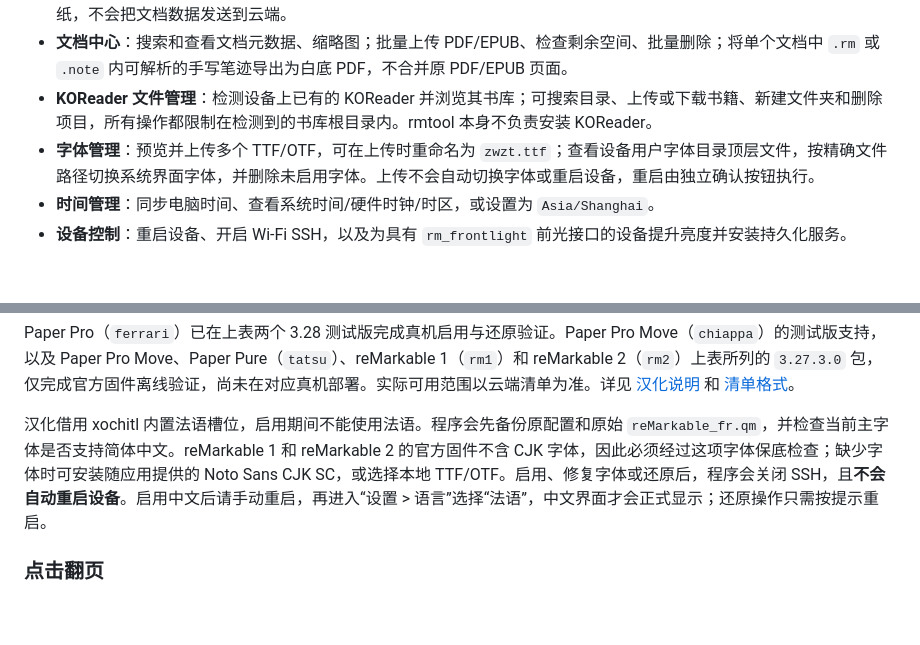
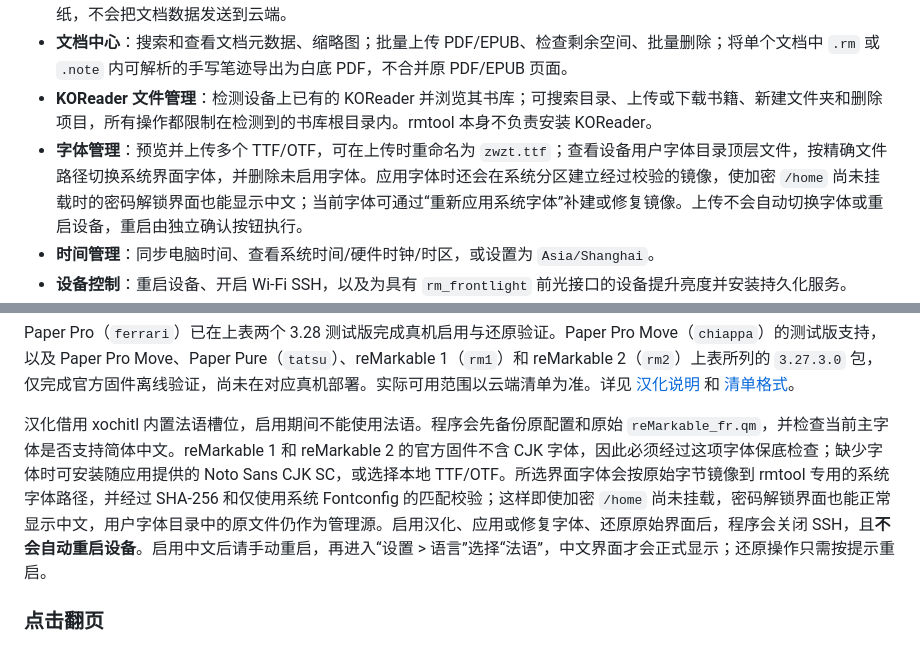
Before and after one commit to pretenderlu/rmtool, a Markdown page: README.zh-CN.md, 2 parts joined by grey strips. Rendered like a GitHub page; blank space fills up the shorter version.

```diff
--- a/README.zh-CN.md
+++ b/README.zh-CN.md
@@ -108,7 +108,7 @@ rmtool 按运行平台将状态保存在以下目录：
 - **壁纸管理**：读取设备现有启动、休眠、轮播和关机壁纸预览；当前界面只按所选设备的原生分辨率生成竖屏壁纸，支持留白、裁剪和拉伸，裁剪时可调整水平/垂直偏移；还可把选中的文档缩略图配合可选文案，在电脑本地排版为封面墙壁纸，不会把文档数据发送到云端。
 - **文档中心**：搜索和查看文档元数据、缩略图；批量上传 PDF/EPUB、检查剩余空间、批量删除；将单个文档中 `.rm` 或 `.note` 内可解析的手写笔迹导出为白底 PDF，不合并原 PDF/EPUB 页面。
 - **KOReader 文件管理**：检测设备上已有的 KOReader 并浏览其书库；可搜索目录、上传或下载书籍、新建文件夹和删除项目，所有操作都限制在检测到的书库根目录内。rmtool 本身不负责安装 KOReader。
-- **字体管理**：预览并上传多个 TTF/OTF，可在上传时重命名为 `zwzt.ttf`；查看设备用户字体目录顶层文件，按精确文件路径切换系统界面字体，并删除未启用字体。上传不会自动切换字体或重启设备，重启由独立确认按钮执行。
+- **字体管理**：预览并上传多个 TTF/OTF，可在上传时重命名为 `zwzt.ttf`；查看设备用户字体目录顶层文件，按精确文件路径切换系统界面字体，并删除未启用字体。应用字体时还会在系统分区建立经过校验的镜像，使加密 `/home` 尚未挂载时的密码解锁界面也能显示中文；当前字体可通过“重新应用系统字体”补建或修复镜像。上传不会自动切换字体或重启设备，重启由独立确认按钮执行。
 - **时间管理**：同步电脑时间、查看系统时间/硬件时钟/时区，或设置为 `Asia/Shanghai`。
 - **设备控制**：重启设备、开启 Wi-Fi SSH，以及为具有 `rm_frontlight` 前光接口的设备提升亮度并安装持久化服务。
 - **点击翻页**：在精确支持的固件上，为 PDF/EPUB 阅读页启用持久化的左右点击区域，同时保留原生滑动翻页和文档链接。
@@ -144,7 +144,7 @@ rmtool 按运行平台将状态保存在以下目录：
 
 Paper Pro（`ferrari`）已在上表两个 3.28 测试版完成真机启用与还原验证。Paper Pro Move（`chiappa`）的测试版支持，以及 Paper Pro Move、Paper Pure（`tatsu`）、reMarkable 1（`rm1`）和 reMarkable 2（`rm2`）上表所列的 `3.27.3.0` 包，仅完成官方固件离线验证，尚未在对应真机部署。实际可用范围以云端清单为准。详见 [汉化说明](translations/README.md) 和 [清单格式](translations/manifest.json)。
 
-汉化借用 xochitl 内置法语槽位，启用期间不能使用法语。程序会先备份原配置和原始 `reMarkable_fr.qm`，并检查当前主字体是否支持简体中文。reMarkable 1 和 reMarkable 2 的官方固件不含 CJK 字体，因此必须经过这项字体保底检查；缺少字体时可安装随应用提供的 Noto Sans CJK SC，或选择本地 TTF/OTF。启用、修复字体或还原后，程序会关闭 SSH，且**不会自动重启设备**。启用中文后请手动重启，再进入“设置 > 语言”选择“法语”，中文界面才会正式显示；还原操作只需按提示重启。
+汉化借用 xochitl 内置法语槽位，启用期间不能使用法语。程序会先备份原配置和原始 `reMarkable_fr.qm`，并检查当前主字体是否支持简体中文。reMarkable 1 和 reMarkable 2 的官方固件不含 CJK 字体，因此必须经过这项字体保底检查；缺少字体时可安装随应用提供的 Noto Sans CJK SC，或选择本地 TTF/OTF。所选界面字体会按原始字节镜像到 rmtool 专用的系统字体路径，并经过 SHA-256 和仅使用系统 Fontconfig 的匹配校验；这样即使加密 `/home` 尚未挂载，密码解锁界面也能正常显示中文，用户字体目录中的原文件仍作为管理源。启用汉化、应用或修复字体、还原原始界面后，程序会关闭 SSH，且**不会自动重启设备**。启用中文后请手动重启，再进入“设置 > 语言”选择“法语”，中文界面才会正式显示；还原操作只需按提示重启。
 
 ### 点击翻页
 
```
Also changed, not shown: README.md (+2 -2 lines), docs/releases/v1.4.7.md (added, +58 -0 lines).
